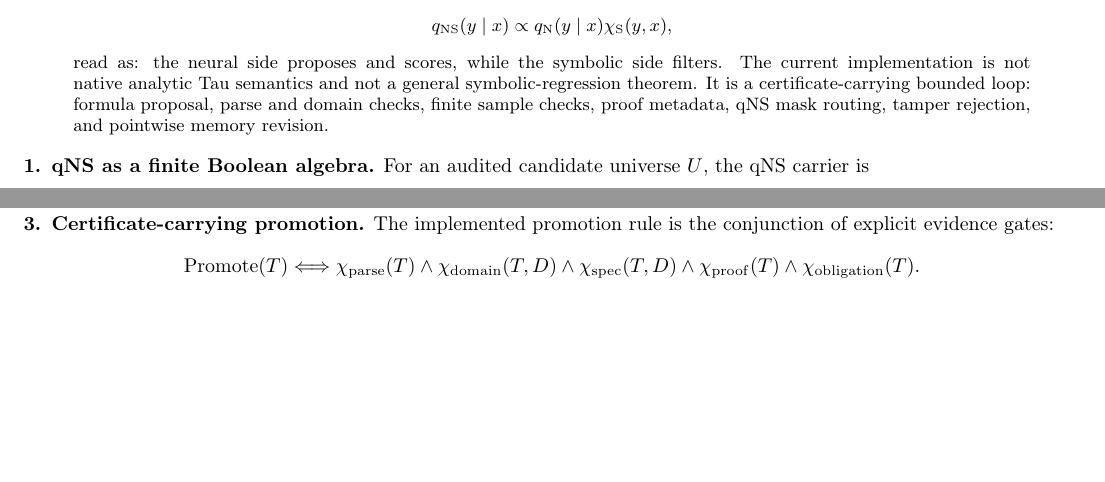
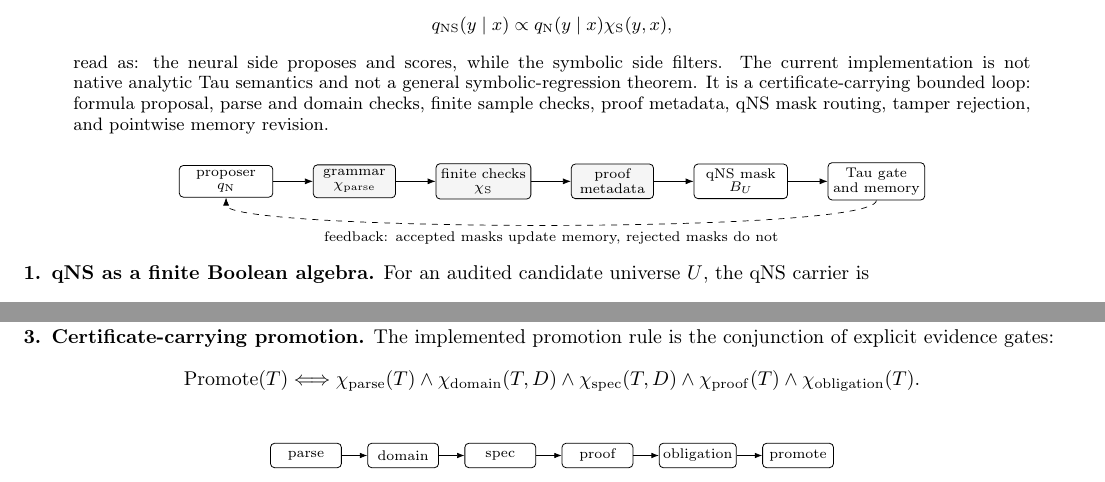
Before and after one commit to TheDarkLightX/Formal_Methods_Philosophy, a LaTeX paper (papers/neuro-symbolic-eml-qns-loop.tex): two parts of page 1 of 2, joined at a grey line, cut so that both start at the same text, the shorter picture padded with empty space. Compiled offline with pdfLaTeX.

Commit message:
Add visuals to EML qNS academic note

```diff
--- a/papers/neuro-symbolic-eml-qns-loop.tex
+++ b/papers/neuro-symbolic-eml-qns-loop.tex
@@ -3,6 +3,8 @@
 \usepackage{amsmath,amssymb}
 \usepackage[T1]{fontenc}
 \usepackage{hyperref}
+\usepackage{tikz}
+\usetikzlibrary{arrows.meta,positioning,fit}
 \hypersetup{
   colorlinks=true,
   linkcolor=black,
@@ -12,10 +14,10 @@
   pdfauthor={Dana Edwards}
 }
 \setlength{\parindent}{0pt}
-\setlength{\parskip}{3pt}
+\setlength{\parskip}{2.4pt}
 \setlength{\abovedisplayskip}{4pt}
 \setlength{\belowdisplayskip}{4pt}
-\renewcommand{\baselinestretch}{0.96}
+\renewcommand{\baselinestretch}{0.94}
 \pagestyle{plain}
 
 \title{\vspace{-1.2em}A Bounded Neuro-Symbolic Loop\\
@@ -45,6 +47,33 @@ general symbolic-regression theorem. It is a certificate-carrying bounded
 loop: formula proposal, parse and domain checks, finite sample checks, proof
 metadata, qNS mask routing, tamper rejection, and pointwise memory revision.
 \end{abstract}
+\vspace{-0.5em}
+
+\begin{center}
+\begin{tikzpicture}[
+  node distance=0.55cm and 0.7cm,
+  box/.style={draw, rounded corners=2pt, align=center, inner sep=2.5pt,
+    minimum width=1.65cm, minimum height=0.55cm, font=\scriptsize},
+  gate/.style={draw, rounded corners=2pt, align=center, inner sep=2.5pt,
+    minimum width=1.45cm, minimum height=0.55cm, font=\scriptsize, fill=gray!8},
+  arrow/.style={-{Latex[length=1.4mm]}, line width=0.35pt},
+  note/.style={align=center, font=\scriptsize}
+]
+\node[box] (prop) {proposer\\[-1pt] \(q_{\mathrm N}\)};
+\node[gate, right=of prop] (grammar) {grammar\\[-1pt] \(\chi_{\mathrm{parse}}\)};
+\node[gate, right=of grammar] (checks) {finite checks\\[-1pt] \(\chi_{\mathrm S}\)};
+\node[gate, right=of checks] (proof) {proof\\metadata};
+\node[box, right=of proof] (mask) {qNS mask\\[-1pt] \(B_U\)};
+\node[box, right=of mask] (tau) {Tau gate\\and memory};
+\draw[arrow] (prop) -- (grammar);
+\draw[arrow] (grammar) -- (checks);
+\draw[arrow] (checks) -- (proof);
+\draw[arrow] (proof) -- (mask);
+\draw[arrow] (mask) -- (tau);
+\draw[arrow, dashed] (tau.south) .. controls +(0,-0.6) and +(0,-0.6) .. node[note, below] {feedback: accepted masks update memory, rejected masks do not} (prop.south);
+\end{tikzpicture}
+\end{center}
+\vspace{-0.9em}
 
 \textbf{1. qNS as a finite Boolean algebra.}
 For an audited candidate universe \(U\), the qNS carrier is
@@ -108,6 +137,28 @@ The implemented promotion rule is the conjunction of explicit evidence gates:
 \chi_{\mathrm{proof}}(T)\wedge
 \chi_{\mathrm{obligation}}(T).
 \]
+\vspace{-0.4em}
+\begin{center}
+\begin{tikzpicture}[
+  node distance=0.45cm,
+  box/.style={draw, rounded corners=2pt, align=center, inner sep=2pt,
+    minimum width=1.25cm, minimum height=0.43cm, font=\scriptsize},
+  arrow/.style={-{Latex[length=1.3mm]}, line width=0.32pt}
+]
+\node[box] (p) {parse};
+\node[box, right=of p] (d) {domain};
+\node[box, right=of d] (s) {spec};
+\node[box, right=of s] (r) {proof};
+\node[box, right=of r] (o) {obligation};
+\node[box, right=of o] (m) {promote};
+\draw[arrow] (p) -- (d);
+\draw[arrow] (d) -- (s);
+\draw[arrow] (s) -- (r);
+\draw[arrow] (r) -- (o);
+\draw[arrow] (o) -- (m);
+\end{tikzpicture}
+\end{center}
+\vspace{-0.7em}
 Each gate has a different purpose. Parsing prevents the proposer from escaping
 the grammar. Domain checks prevent invalid real logarithms on the bounded
 interval. Specification checks compare finite samples. Proof metadata records
```
Also changed, not shown: tutorials/symbolic-hypothesis-generation-with-eml-and-qns.md (+6 -0 lines), assets/papers/neuro-symbolic-eml-qns-loop-architecture.svg (added), assets/papers/neuro-symbolic-eml-qns-loop.pdf.
